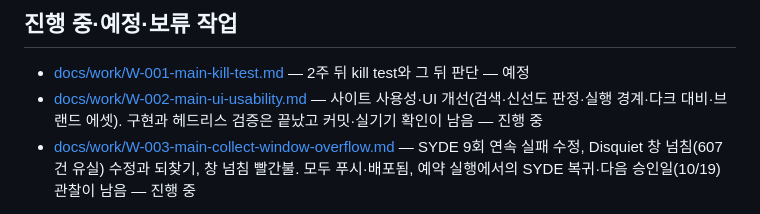
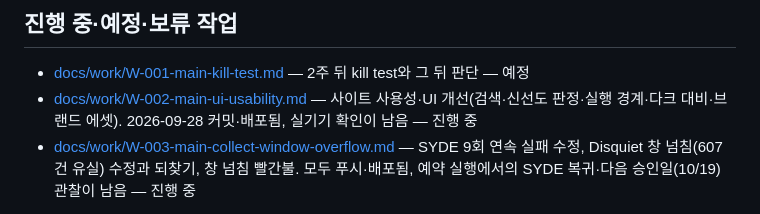
Before and after one commit to gonasooc/idea-radar, a Markdown page: docs/README.md, the part around the change. Drawn GitHub-style.

```diff
--- a/docs/README.md
+++ b/docs/README.md
@@ -37,7 +37,7 @@ idea-radar는 신규 앱·웹서비스를 매일 아침 한 페이지에서 훑
 ## 진행 중·예정·보류 작업
 
 - [docs/work/W-001-main-kill-test.md](work/W-001-main-kill-test.md) — 2주 뒤 kill test와 그 뒤 판단 — 예정
-- [docs/work/W-002-main-ui-usability.md](work/W-002-main-ui-usability.md) — 사이트 사용성·UI 개선(검색·신선도 판정·실행 경계·다크 대비·브랜드 에셋). 구현과 헤드리스 검증은 끝났고 커밋·실기기 확인이 남음 — 진행 중
+- [docs/work/W-002-main-ui-usability.md](work/W-002-main-ui-usability.md) — 사이트 사용성·UI 개선(검색·신선도 판정·실행 경계·다크 대비·브랜드 에셋). 2026-09-28 커밋·배포됨, 실기기 확인이 남음 — 진행 중
 - [docs/work/W-003-main-collect-window-overflow.md](work/W-003-main-collect-window-overflow.md) — SYDE 9회 연속 실패 수정, Disquiet 창 넘침(607건 유실) 수정과 되찾기, 창 넘침 빨간불. 모두 푸시·배포됨, 예약 실행에서의 SYDE 복귀·다음 승인일(10/19) 관찰이 남음 — 진행 중
 
 상태는 `예정`, `진행 중`, `보류`, `완료`를 사용한다. 상세 내용은 작업 문서에서 관리한다.
```
Also changed, not shown: docs/work/W-002-main-ui-usability.md (+6 -4 lines).
